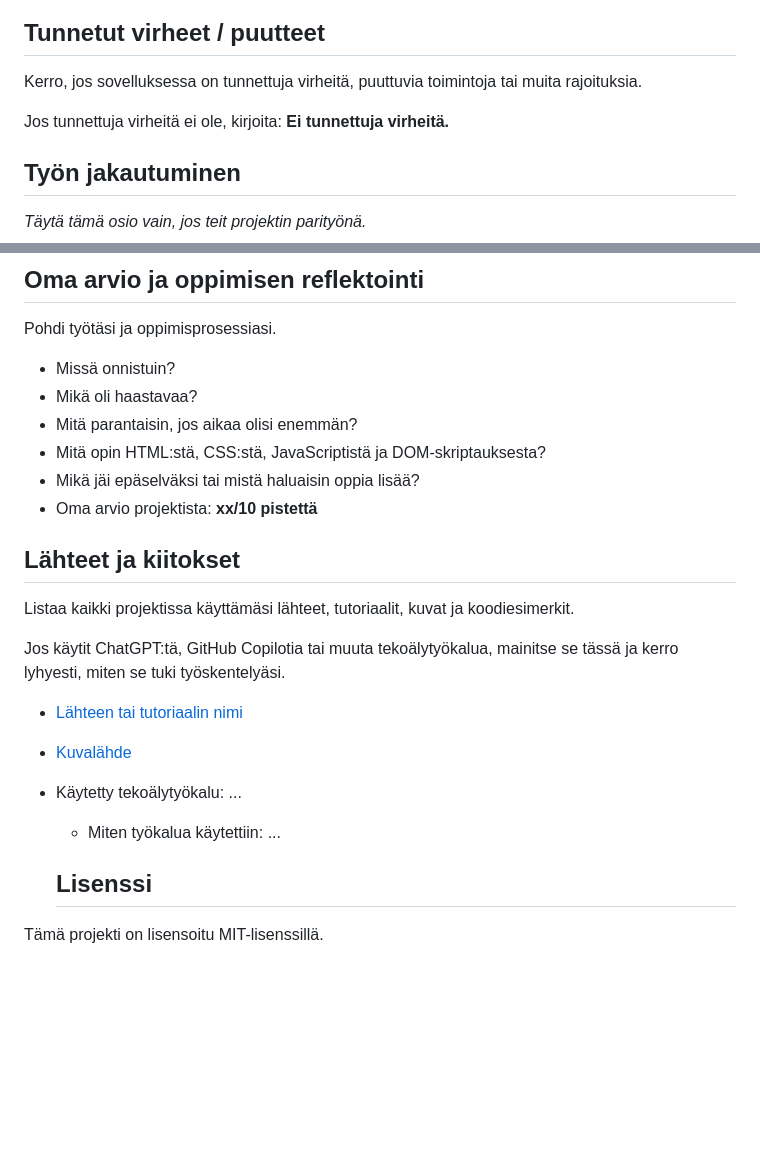
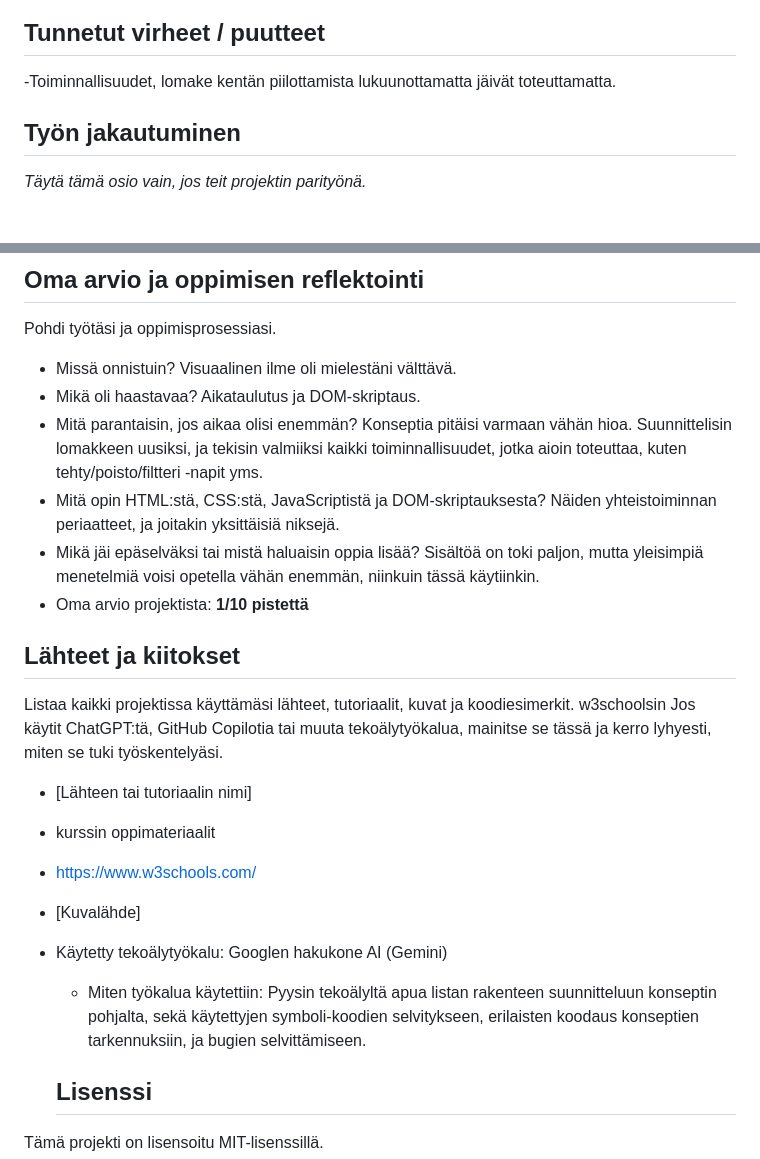
Before and after one commit to PetElf-L4U/Projekti_1_DOM_Skriptaus, a Markdown page: README.md, 2 parts joined by grey strips. GitHub-like rendering; blank space fills up the shorter version.

```diff
--- a/README.md
+++ b/README.md
@@ -70,9 +77,7 @@ Esimerkki kuvan lisäämisestä:
 
 ## Tunnetut virheet / puutteet
 
-Kerro, jos sovelluksessa on tunnettuja virheitä, puuttuvia toimintoja tai muita rajoituksia.
-
-Jos tunnettuja virheitä ei ole, kirjoita: **Ei tunnettuja virheitä.**
+-Toiminnallisuudet, lomake kentän piilottamista lukuunottamatta jäivät toteuttamatta.
 
 ## Työn jakautuminen
 
@@ -88,22 +93,29 @@ Kuvaile, miten työ jakautui ja miten yhteistyö sujui.
 Pohdi työtäsi ja oppimisprosessiasi.
 
 - Missä onnistuin?
+    Visuaalinen ilme oli mielestäni välttävä.
 - Mikä oli haastavaa?
+    Aikataulutus ja DOM-skriptaus.
 - Mitä parantaisin, jos aikaa olisi enemmän?
+    Konseptia pitäisi varmaan vähän hioa. Suunnittelisin lomakkeen uusiksi, ja tekisin valmiiksi kaikki toiminnallisuudet, jotka aioin toteuttaa, kuten tehty/poisto/filtteri -napit yms.
 - Mitä opin HTML:stä, CSS:stä, JavaScriptistä ja DOM-skriptauksesta?
+    Näiden yhteistoiminnan periaatteet, ja joitakin yksittäisiä niksejä.
 - Mikä jäi epäselväksi tai mistä haluaisin oppia lisää?
-- Oma arvio projektista: **xx/10 pistettä**
+    Sisältöä on toki paljon, mutta yleisimpiä menetelmiä voisi opetella vähän enemmän, niinkuin tässä käytiinkin.
+- Oma arvio projektista: **1/10 pistettä**
 
 ## Lähteet ja kiitokset
 
 Listaa kaikki projektissa käyttämäsi lähteet, tutoriaalit, kuvat ja koodiesimerkit.
-
+  w3schoolsin
 Jos käytit ChatGPT:tä, GitHub Copilotia tai muuta tekoälytyökalua, mainitse se tässä ja kerro lyhyesti, miten se tuki työskentelyäsi.
 
-- [Lähteen tai tutoriaalin nimi](https://example.com/)
-- [Kuvalähde](https://example.com/)
-- Käytetty tekoälytyökalu: ...
-  - Miten työkalua käytettiin: ...
+- [Lähteen tai tutoriaalin nimi]
+- kurssin oppimateriaalit
+- https://www.w3schools.com/
+- [Kuvalähde]
+- Käytetty tekoälytyökalu: Googlen hakukone AI (Gemini)
+  - Miten työkalua käytettiin: Pyysin tekoälyltä apua listan rakenteen suunnitteluun konseptin pohjalta, sekä käytettyjen symboli-koodien selvitykseen, erilaisten koodaus konseptien tarkennuksiin, ja bugien selvittämiseen.
 
   ## Lisenssi
 
```
Also changed, not shown: other parts of README.md (+14 -7 lines), img/Projekti_Konsepti.png (added), 3 other files.
